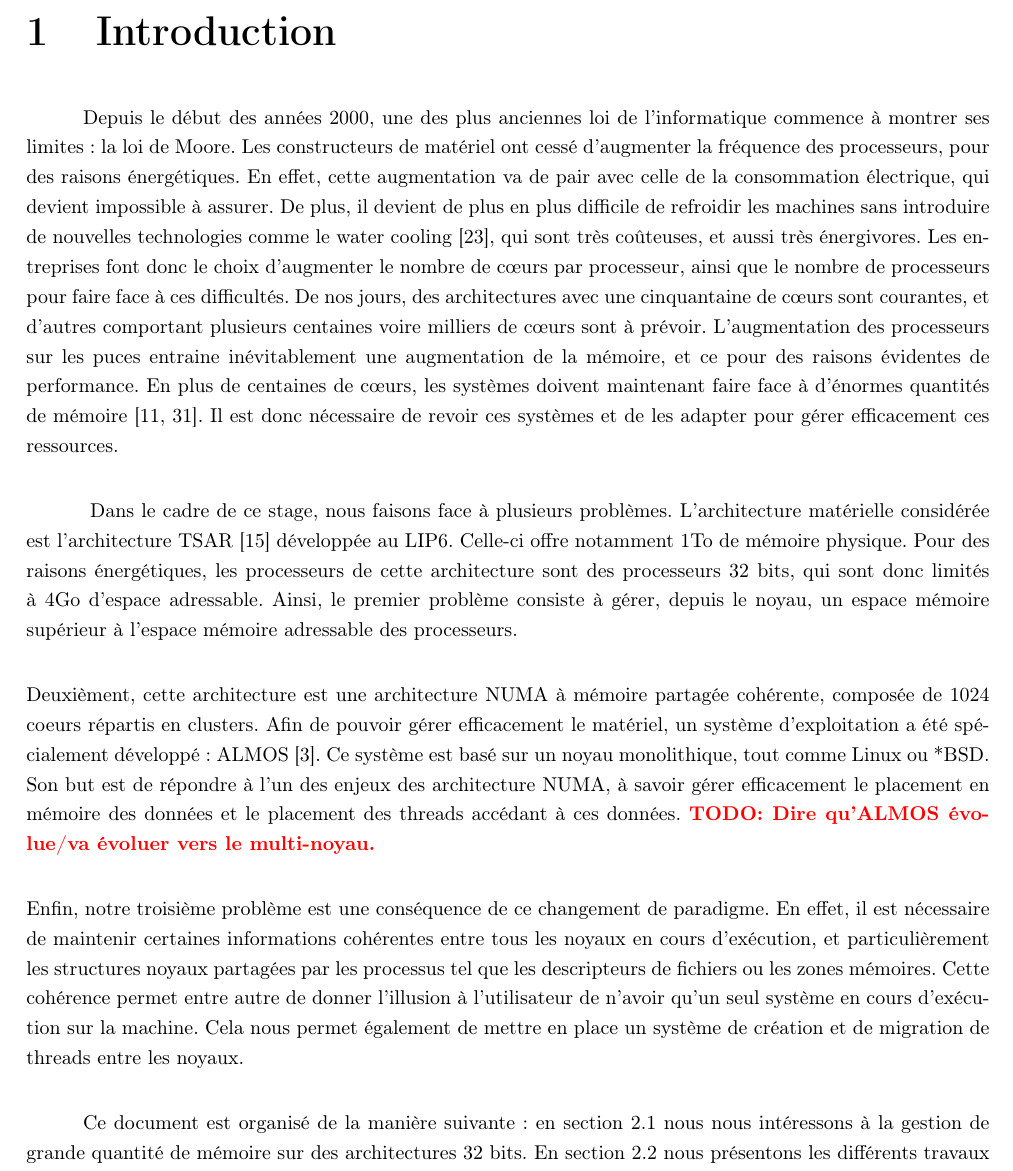
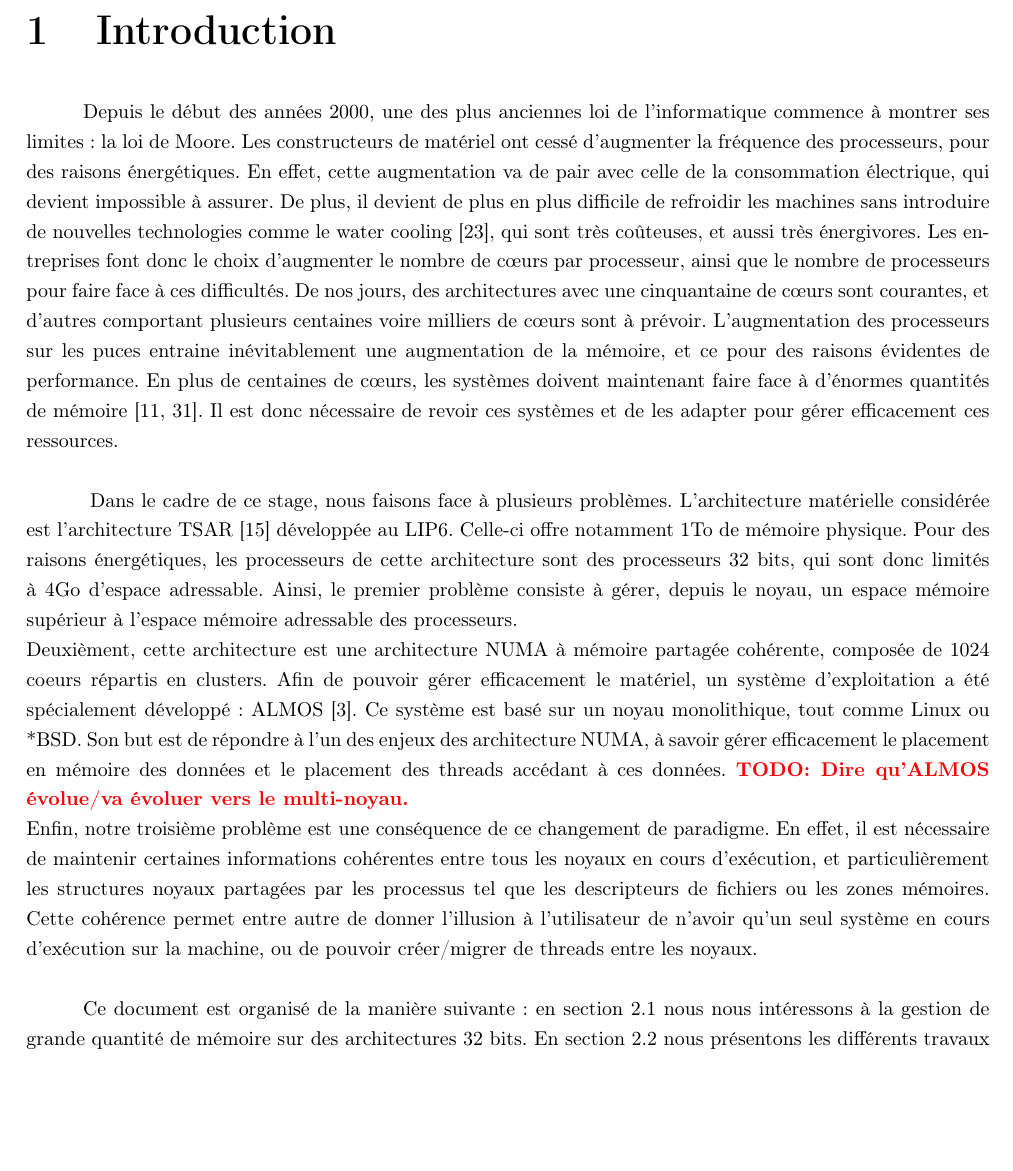
Before and after one commit to meego/internship, a LaTeX document (pre_report/src/main.tex, which reads pre_report/src/introduction-fr.tex): part of page 9 of 35, cut so that both start at the same text, the shorter picture padded with empty space. Compiled offline with pdfLaTeX.

Commit message:
Minor change

```diff
--- a/pre_report/src/introduction-fr.tex
+++ b/pre_report/src/introduction-fr.tex
@@ -17,7 +17,7 @@
   évidentes de performance. En plus de centaines de c\oe urs, les systèmes
   doivent maintenant faire face à d'énormes quantités de
   mémoire~\citep{hp2012z820, puget2013z9pe}. Il est donc nécessaire de revoir
-  ces systèmes et de les adapter pour gérer efficacement ces ressources.\newline
+  ces systèmes et de les adapter pour gérer efficacement ces ressources.\\
 
   \hspace{1cm} Dans le cadre de ce stage, nous faisons face à plusieurs
   problèmes. L'architecture matérielle considérée est l'architecture
@@ -26,7 +26,7 @@
   architecture sont des processeurs 32 bits, qui sont donc limités à 4Go
   d'espace adressable. Ainsi, le premier problème consiste à gérer, depuis le
   noyau, un espace mémoire supérieur à l'espace mémoire adressable des
-  processeurs.\\
+  processeurs.
 
   Deuxièment, cette architecture est une architecture NUMA à mémoire partagée
   cohérente, composée de 1024 coeurs répartis en clusters. Afin de pouvoir gérer
@@ -35,7 +35,7 @@
   monolithique, tout comme Linux ou *BSD. Son but est de répondre à l'un des
   enjeux des architecture NUMA, à savoir gérer efficacement le placement en
   mémoire des données et le placement des threads accédant à ces
-  données. \todo{Dire qu'ALMOS évolue/va évoluer vers le multi-noyau.}\\
+  données. \todo{Dire qu'ALMOS évolue/va évoluer vers le multi-noyau.}
 
   Enfin, notre troisième problème est une conséquence de ce changement de
   paradigme. En effet, il est nécessaire de maintenir certaines informations
@@ -43,8 +43,8 @@
   structures noyaux partagées par les processus tel que les descripteurs de
   fichiers ou les zones mémoires. Cette cohérence permet entre autre de donner
   l'illusion à l'utilisateur de n'avoir qu'un seul système en cours d'exécution
-  sur la machine. Cela nous permet également de mettre en place un système de
-  création et de migration de threads entre les noyaux.\newline
+  sur la machine, ou de pouvoir créer/migrer de threads entre les
+  noyaux.\\
 
   \hspace{1cm}Ce document est organisé de la manière suivante: en
   section~\ref{sec:memory} nous nous intéressons à la gestion de grande quantité
```
